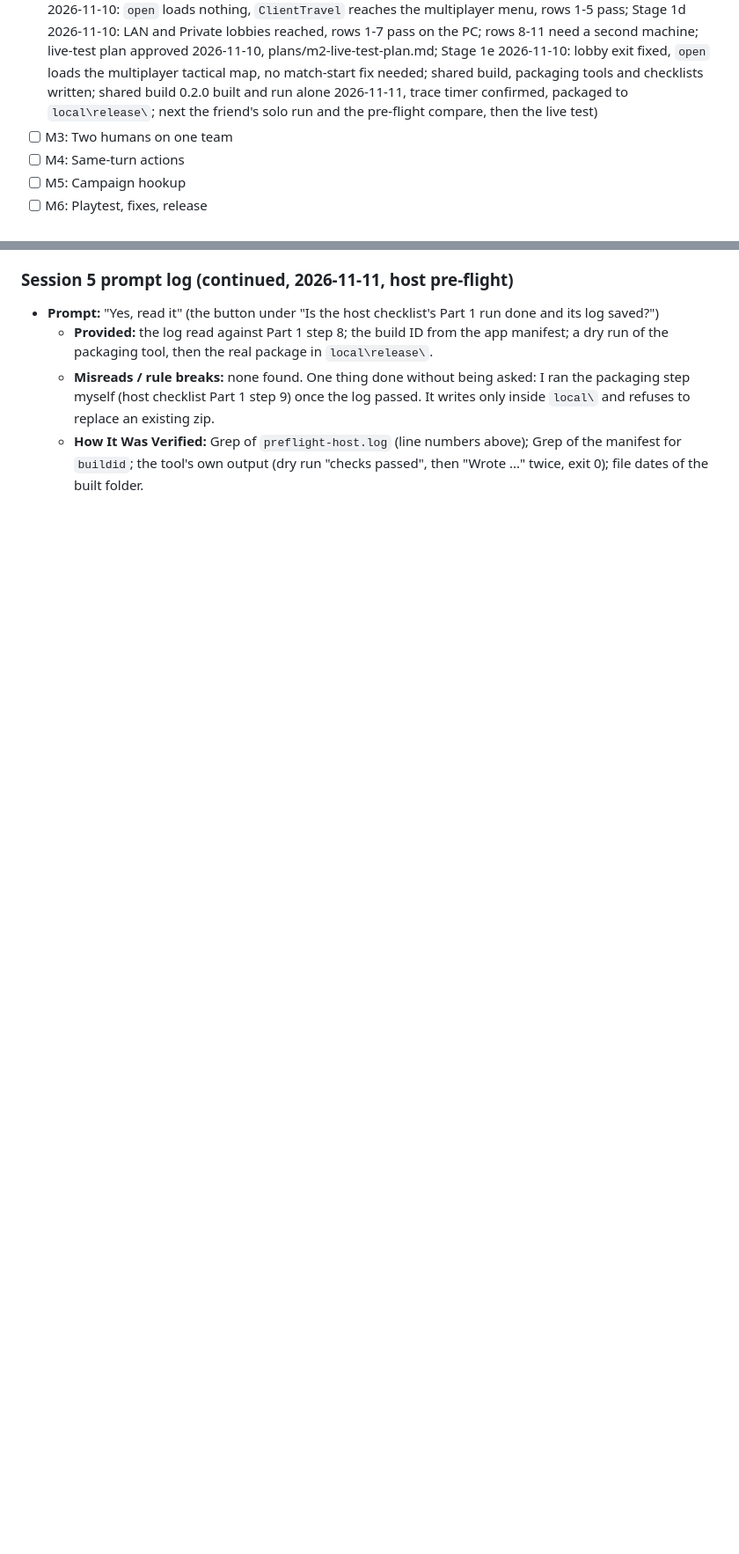
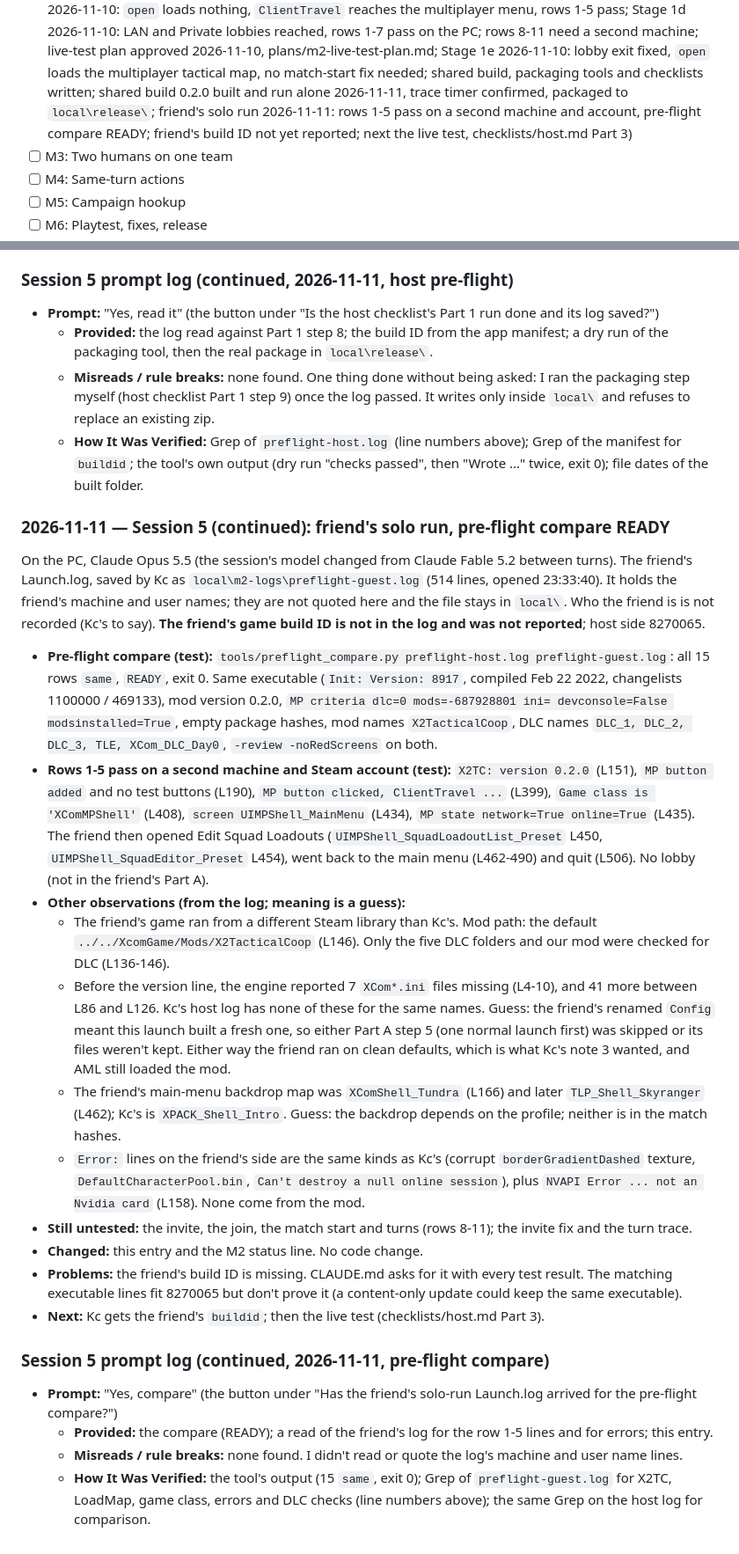
Before and after one commit to Kcmichalson/490-Course, a Markdown page: Artifact5/LOG.md, 2 parts joined by grey strips. Shown at 88% size. GitHub-like rendering; blank space fills up the shorter version.

Commit message:
Artifact 5 M2: friend's solo run, pre-flight

```diff
--- a/Artifact5/LOG.md
+++ b/Artifact5/LOG.md
@@ -21,8 +21,10 @@ CLAUDE.md describes.
   2026-11-10: lobby exit fixed, `open` loads the multiplayer tactical
   map, no match-start fix needed; shared build, packaging tools and
   checklists written; shared build 0.2.0 built and run alone
-  2026-11-11, trace timer confirmed, packaged to `local\release\`; next
-  the friend's solo run and the pre-flight compare, then the live test)
+  2026-11-11, trace timer confirmed, packaged to `local\release\`;
+  friend's solo run 2026-11-11: rows 1-5 pass on a second machine and
+  account, pre-flight compare READY; friend's build ID not yet reported;
+  next the live test, checklists/host.md Part 3)
 - [ ] M3: Two humans on one team
 - [ ] M4: Same-turn actions
 - [ ] M5: Campaign hookup
@@ -2113,3 +2115,67 @@ the run; Kc's message did not state it. Log:
     above); Grep of the manifest for `buildid`; the tool's own output
     (dry run "checks passed", then "Wrote ..." twice, exit 0); file
     dates of the built folder.
+
+### 2026-11-11 — Session 5 (continued): friend's solo run, pre-flight compare READY
+On the PC, Claude Opus 5.5 (the session's model changed from Claude
+Fable 5.2 between turns). The friend's Launch.log, saved by Kc as
+`local\m2-logs\preflight-guest.log` (514 lines, opened 23:33:40). It
+holds the friend's machine and user names; they are not quoted here and
+the file stays in `local\`. Who the friend is is not recorded (Kc's to
+say). **The friend's game build ID is not in the log and was not
+reported**; host side 8270065.
+
+- **Pre-flight compare (test):** `tools/preflight_compare.py
+  preflight-host.log preflight-guest.log`: all 15 rows `same`, `READY`,
+  exit 0. Same executable (`Init: Version: 8917`, compiled Feb 22 2022,
+  changelists 1100000 / 469133), mod version 0.2.0, `MP criteria dlc=0
+  mods=-687928801 ini= devconsole=False modsinstalled=True`, empty
+  package hashes, mod names `X2TacticalCoop`, DLC names `DLC_1, DLC_2,
+  DLC_3, TLE, XCom_DLC_Day0`, `-review -noRedScreens` on both.
+- **Rows 1-5 pass on a second machine and Steam account (test):**
+  `X2TC: version 0.2.0` (L151), `MP button added` and no test buttons
+  (L190), `MP button clicked, ClientTravel ...` (L399), `Game class is
+  'XComMPShell'` (L408), `screen UIMPShell_MainMenu` (L434), `MP state
+  network=True online=True` (L435). The friend then opened Edit Squad
+  Loadouts (`UIMPShell_SquadLoadoutList_Preset` L450,
+  `UIMPShell_SquadEditor_Preset` L454), went back to the main menu
+  (L462-490) and quit (L506). No lobby (not in the friend's Part A).
+- **Other observations (from the log; meaning is a guess):**
+  - The friend's game ran from a different Steam library than Kc's.
+    Mod path: the default `../../XcomGame/Mods/X2TacticalCoop` (L146).
+    Only the five DLC folders and our mod were checked for DLC (L136-146).
+  - Before the version line, the engine reported 7 `XCom*.ini` files
+    missing (L4-10), and 41 more between L86 and L126. Kc's host log has
+    none of these for the same names. Guess: the friend's renamed
+    `Config` meant this launch built a fresh one, so either Part A step
+    5 (one normal launch first) was skipped or its files weren't kept.
+    Either way the friend ran on clean defaults, which is what Kc's note
+    3 wanted, and AML still loaded the mod.
+  - The friend's main-menu backdrop map was `XComShell_Tundra` (L166)
+    and later `TLP_Shell_Skyranger` (L462); Kc's is `XPACK_Shell_Intro`.
+    Guess: the backdrop depends on the profile; neither is in the match
+    hashes.
+  - `Error:` lines on the friend's side are the same kinds as Kc's
+    (corrupt `borderGradientDashed` texture, `DefaultCharacterPool.bin`,
+    `Can't destroy a null online session`), plus `NVAPI Error ... not an
+    Nvidia card` (L158). None come from the mod.
+- **Still untested:** the invite, the join, the match start and turns
+  (rows 8-11); the invite fix and the turn trace.
+- **Changed:** this entry and the M2 status line. No code change.
+- **Problems:** the friend's build ID is missing. CLAUDE.md asks for it
+  with every test result. The matching executable lines fit 8270065 but
+  don't prove it (a content-only update could keep the same executable).
+- **Next:** Kc gets the friend's `buildid`; then the live test
+  (checklists/host.md Part 3).
+
+### Session 5 prompt log (continued, 2026-11-11, pre-flight compare)
+- **Prompt:** "Yes, compare" (the button under "Has the friend's
+  solo-run Launch.log arrived for the pre-flight compare?")
+  - **Provided:** the compare (READY); a read of the friend's log for
+    the row 1-5 lines and for errors; this entry.
+  - **Misreads / rule breaks:** none found. I didn't read or quote the
+    log's machine and user name lines.
+  - **How It Was Verified:** the tool's output (15 `same`, exit 0);
+    Grep of `preflight-guest.log` for X2TC, LoadMap, game class, errors
+    and DLC checks (line numbers above); the same Grep on the host log
+    for comparison.
```
Also changed, not shown: Artifact5/plans/m2-live-test-plan.md (+6 -0 lines).
